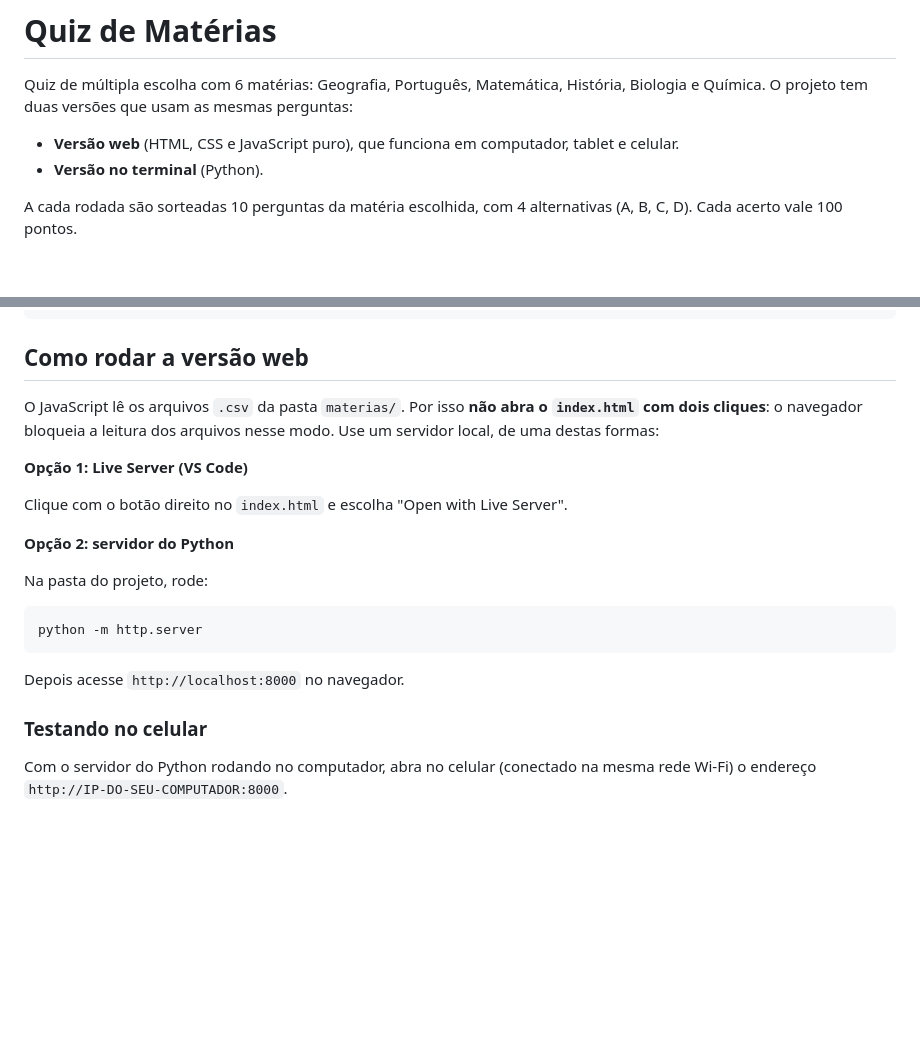
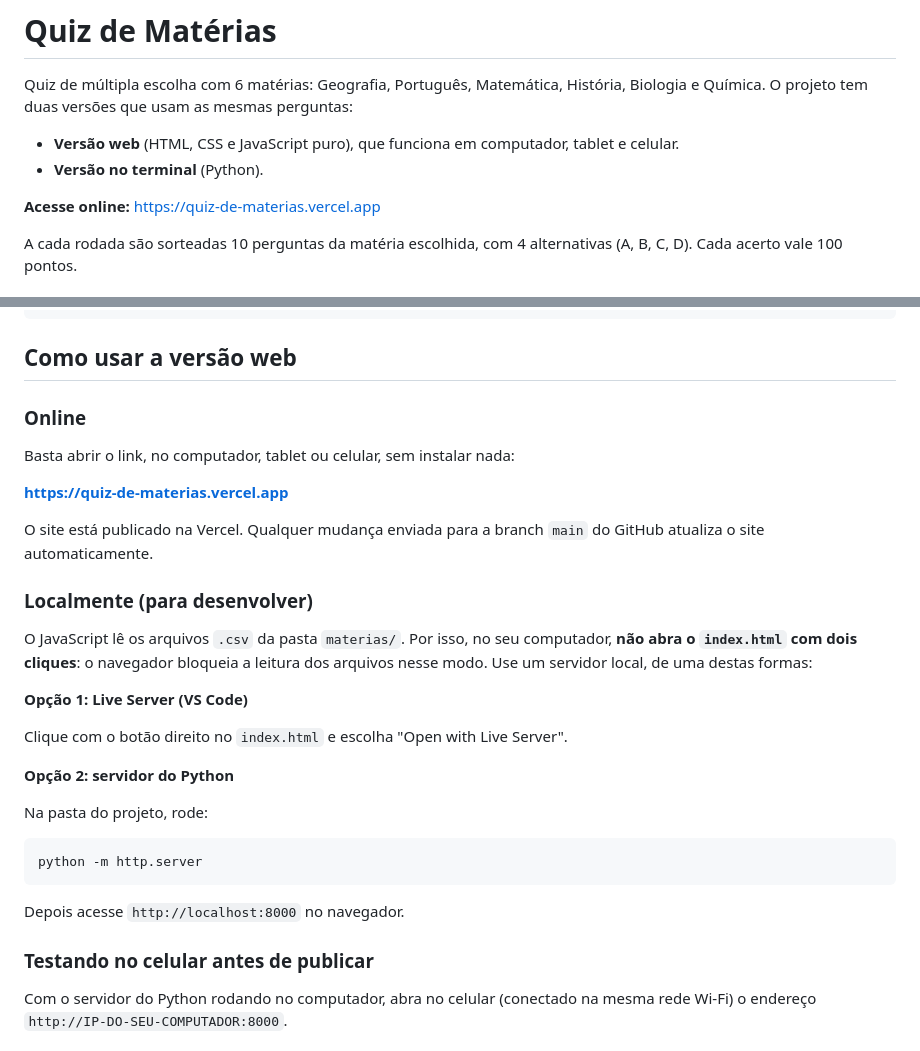
Before and after one commit to victorgasparotti/quiz-de-materias, a Markdown page: README.md, 2 parts joined by grey strips. Drawn GitHub-style; blank space fills up the shorter version.

Commit message:
Revise README for web version usage and access
Updated instructions for using the web version and added online access link.

````diff
--- a/README.md
+++ b/README.md
@@ -4,6 +4,8 @@ Quiz de múltipla escolha com 6 matérias: Geografia, Português, Matemática, H
 
 - **Versão web** (HTML, CSS e JavaScript puro), que funciona em computador, tablet e celular.
 - **Versão no terminal** (Python).
+
+**Acesse online:** https://quiz-de-materias.vercel.app
 
 A cada rodada são sorteadas 10 perguntas da matéria escolhida, com 4 alternativas (A, B, C, D). Cada acerto vale 100 pontos.
 
@@ -28,9 +30,19 @@ quiz-geografia/
 └── jogo.py             # regras do jogo e pontuação
 ```
 
-## Como rodar a versão web
+## Como usar a versão web
 
-O JavaScript lê os arquivos `.csv` da pasta `materias/`. Por isso **não abra o `index.html` com dois cliques**: o navegador bloqueia a leitura dos arquivos nesse modo. Use um servidor local, de uma destas formas:
+### Online
+
+Basta abrir o link, no computador, tablet ou celular, sem instalar nada:
+
+**https://quiz-de-materias.vercel.app**
+
+O site está publicado na Vercel. Qualquer mudança enviada para a branch `main` do GitHub atualiza o site automaticamente.
+
+### Localmente (para desenvolver)
+
+O JavaScript lê os arquivos `.csv` da pasta `materias/`. Por isso, no seu computador, **não abra o `index.html` com dois cliques**: o navegador bloqueia a leitura dos arquivos nesse modo. Use um servidor local, de uma destas formas:
 
 **Opção 1: Live Server (VS Code)**
 
@@ -46,7 +58,7 @@ python -m http.server
 
 Depois acesse `http://localhost:8000` no navegador.
 
-### Testando no celular
+### Testando no celular antes de publicar
 
 Com o servidor do Python rodando no computador, abra no celular (conectado na mesma rede Wi-Fi) o endereço `http://IP-DO-SEU-COMPUTADOR:8000`.
 
````
